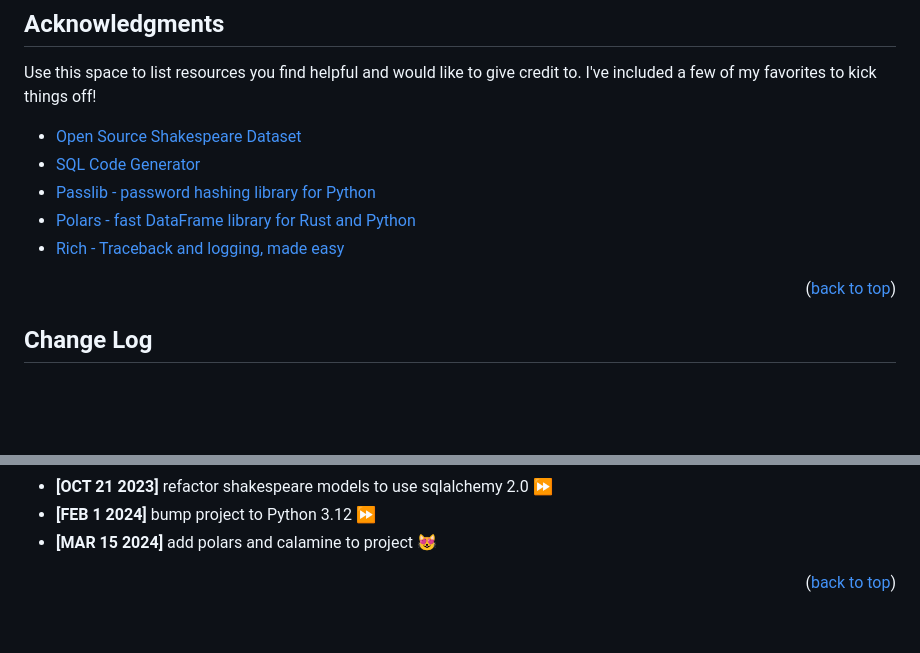
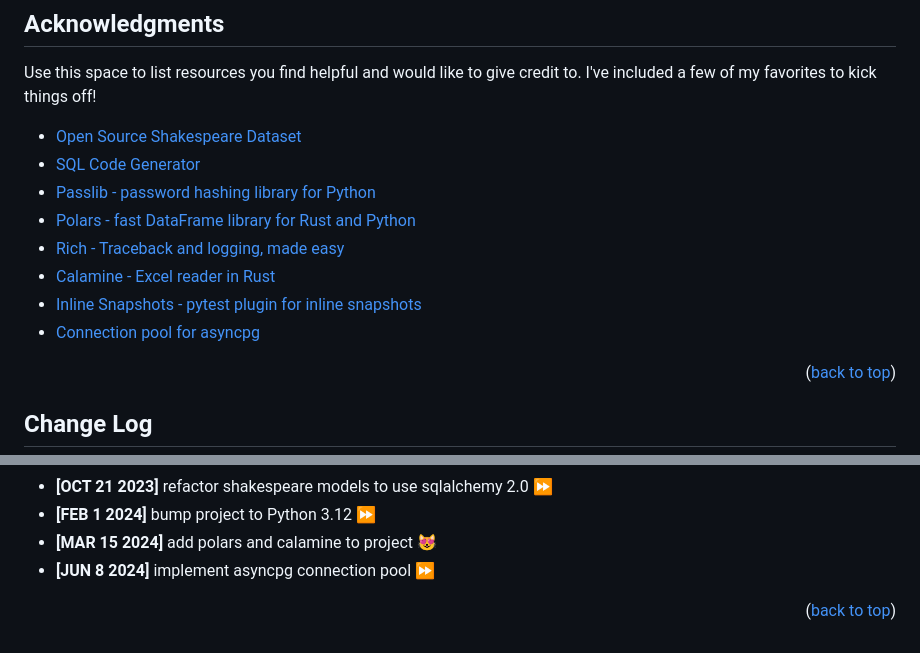
Before and after one commit to grillazz/fastapi-sqlalchemy-asyncpg, a Markdown page: README.md, 2 parts joined by grey strips. Drawn GitHub-style; blank space fills up the shorter version.

Commit message:
README.md upadted

```diff
--- a/README.md
+++ b/README.md
@@ -150,6 +150,9 @@ I've included a few of my favorites to kick things off!
 * [Passlib - password hashing library for Python](https://passlib.readthedocs.io/en/stable/)
 * [Polars - fast DataFrame library for Rust and Python](https://docs.pola.rs/)
 * [Rich - Traceback and logging, made easy](https://rich.readthedocs.io/en/stable/traceback.html)
+* [Calamine - Excel reader in Rust](https://github.com/tafia/calamine)
+* [Inline Snapshots - pytest plugin for inline snapshots]()
+* [Connection pool for asyncpg](https://magicstack.github.io/asyncpg/current/usage.html#connection-pools)
 
 <p align="right">(<a href="#readme-top">back to top</a>)</p>
 
@@ -169,6 +172,7 @@ I've included a few of my favorites to kick things off!
 - **[OCT 21 2023]** refactor shakespeare models to use sqlalchemy 2.0 :fast_forward:
 - **[FEB 1 2024]** bump project to Python 3.12 :fast_forward:
 - **[MAR 15 2024]** add polars and calamine to project :heart_eyes_cat:
+- **[JUN 8 2024]** implement asyncpg connection pool :fast_forward:
 <p align="right">(<a href="#readme-top">back to top</a>)</p>
 
 
@@ -189,20 +193,20 @@ I've included a few of my favorites to kick things off!
 
 [fastapi.tiangolo.com]: https://img.shields.io/badge/FastAPI-0.111.0-009485?style=for-the-badge&logo=fastapi&logoColor=white
 [fastapi-url]: https://fastapi.tiangolo.com/
-[pydantic.com]: https://img.shields.io/badge/Pydantic-2.7.1-e92063?style=for-the-badge&logo=pydantic&logoColor=white
+[pydantic.com]: https://img.shields.io/badge/Pydantic-2.7.3-e92063?style=for-the-badge&logo=pydantic&logoColor=white
 [pydantic-url]: https://docs.pydantic.dev/latest/
 [sqlalchemy.org]: https://img.shields.io/badge/SQLAlchemy-2.0.30-bb0000?color=bb0000&style=for-the-badge
 [sqlalchemy-url]: https://docs.sqlalchemy.org/en/20/
-[uvicorn.org]: https://img.shields.io/badge/Uvicorn-0.29.0-2094f3?style=for-the-badge&logo=uvicorn&logoColor=white
+[uvicorn.org]: https://img.shields.io/badge/Uvicorn-0.30.1-2094f3?style=for-the-badge&logo=uvicorn&logoColor=white
 [uvicorn-url]: https://www.uvicorn.org/
 [asyncpg.github.io]: https://img.shields.io/badge/asyncpg-0.29.0-2e6fce?style=for-the-badge&logo=postgresql&logoColor=white
 [asyncpg-url]: https://magicstack.github.io/asyncpg/current/
-[pytest.org]: https://img.shields.io/badge/pytest-8.1.1-fff?style=for-the-badge&logo=pytest&logoColor=white
+[pytest.org]: https://img.shields.io/badge/pytest-8.2.2-fff?style=for-the-badge&logo=pytest&logoColor=white
 [pytest-url]: https://docs.pytest.org/en/6.2.x/
 [alembic.sqlalchemy.org]: https://img.shields.io/badge/alembic-1.13.1-6BA81E?style=for-the-badge&logo=alembic&logoColor=white
 [alembic-url]: https://alembic.sqlalchemy.org/en/latest/
 
 [rich.readthedocs.io]: https://img.shields.io/badge/rich-13.7.1-009485?style=for-the-badge&logo=rich&logoColor=white
 [rich-url]: https://rich.readthedocs.io/en/latest/
-[redis.io]: https://img.shields.io/badge/redis-5.0.4-dc382d?style=for-the-badge&logo=redis&logoColor=white
+[redis.io]: https://img.shields.io/badge/redis-5.0.5-dc382d?style=for-the-badge&logo=redis&logoColor=white
 [redis-url]: https://redis.io/
```
